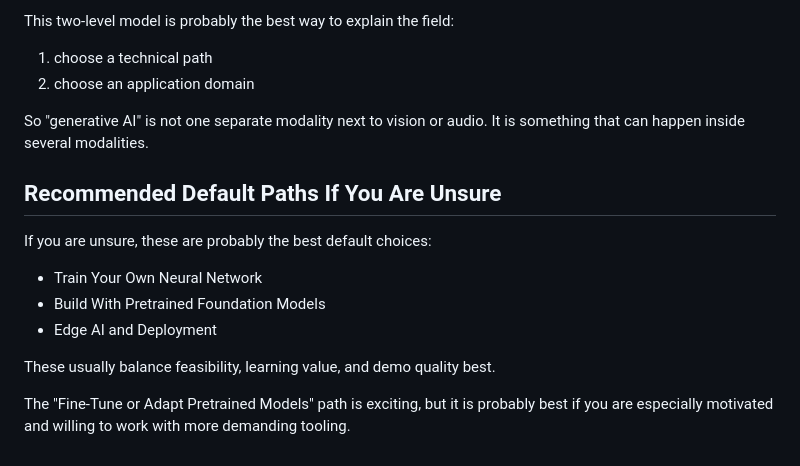
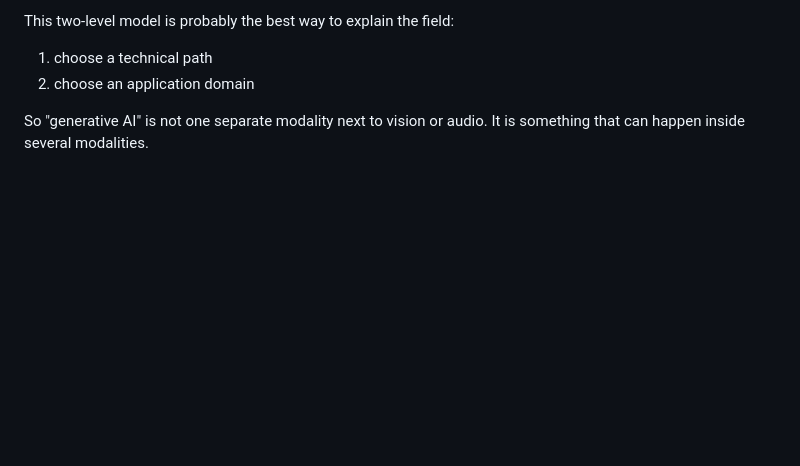
Before and after one commit to AlexanderDhoore/deep-learning-2026, a Markdown page: 01-strategic-project-paths.md, the part around the change. Drawn GitHub-style; blank space fills up the shorter version.

Commit message:
Remove preferred default path section

```diff
--- a/01-strategic-project-paths.md
+++ b/01-strategic-project-paths.md
@@ -285,15 +285,3 @@ This two-level model is probably the best way to explain the field:
 
 So "generative AI" is not one separate modality next to vision or audio.
 It is something that can happen inside several modalities.
-
-## Recommended Default Paths If You Are Unsure
-
-If you are unsure, these are probably the best default choices:
-
-- Train Your Own Neural Network
-- Build With Pretrained Foundation Models
-- Edge AI and Deployment
-
-These usually balance feasibility, learning value, and demo quality best.
-
-The "Fine-Tune or Adapt Pretrained Models" path is exciting, but it is probably best if you are especially motivated and willing to work with more demanding tooling.
```
